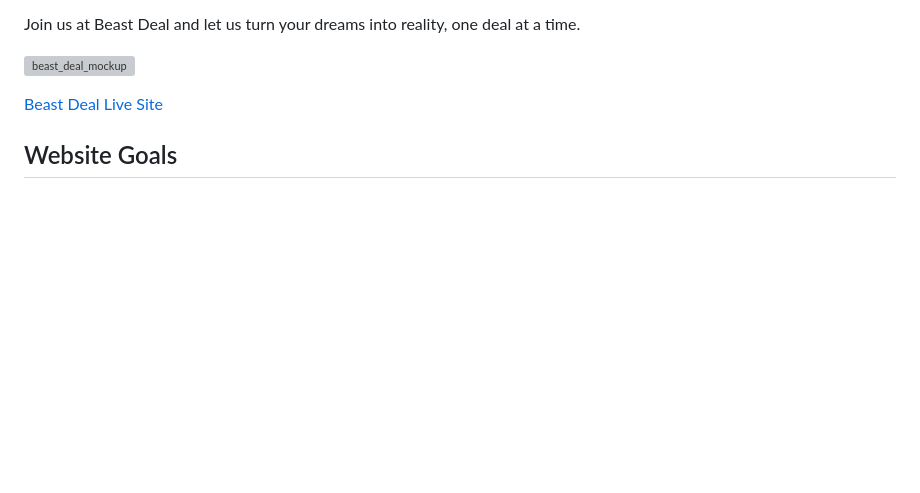
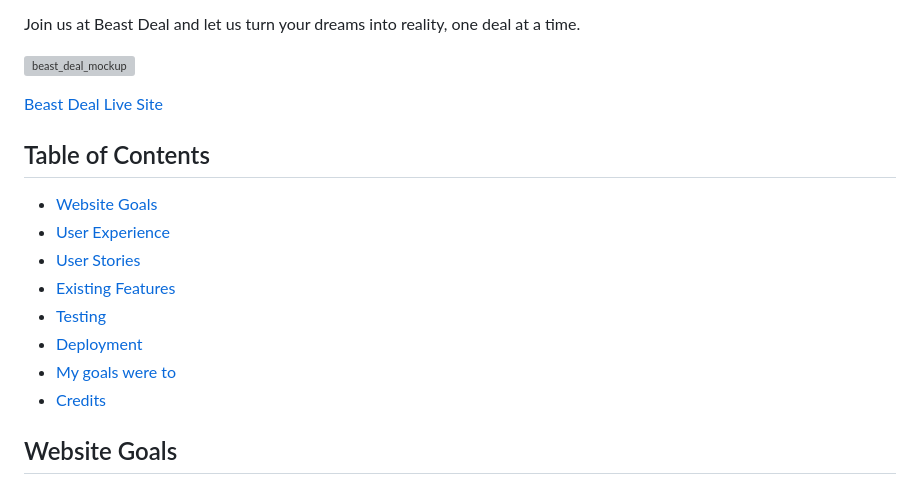
Before and after one commit to serhiipanovjs/beast-deal, a Markdown page: README.md, the part around the change printed below. GitHub-like rendering; blank space fills up the shorter version; grey boxes are pictures that could not be loaded.

```diff
--- a/README.md
+++ b/README.md
@@ -12,6 +12,17 @@ Join us at Beast Deal and let us turn your dreams into reality, one deal at a ti
 ![beast_deal_mockup](documentation/beast_deal_mockup.png)
 
 [Beast Deal Live Site](https://serhiipanovjs.github.io/beast-deal/)
+
+## Table of Contents
+
+- [Website Goals](#website-goals)
+- [User Experience](#user-experience)
+- [User Stories](#user-stories)
+- [Existing Features](#existing-features)
+- [Testing](#testing)
+- [Deployment](#deployment)
+- [My goals were to](#my-goals-were-to)
+- [Credits](#credits)
 
 ## Website Goals
 
```
Also changed, not shown: other parts of README.md (+4 -4 lines).
